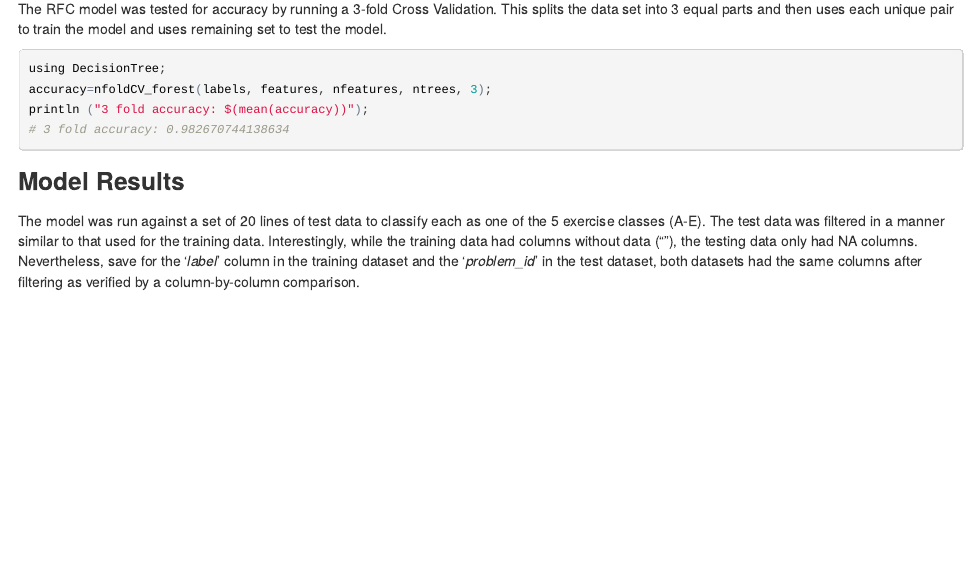
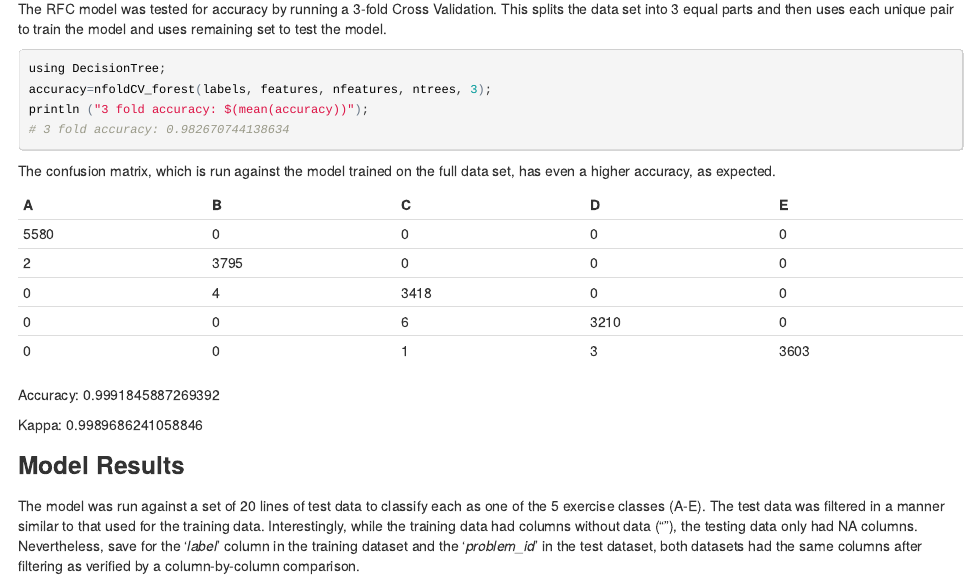
Before and after one commit to roncoursera/coursera.org, an R Markdown document (data.science/pred.mach.learn/PML.Rmd): the page in a window 1100 px wide, from 1120 px down. The pictures show the output file data.science/pred.mach.learn/PML.html that the author committed with the source, opened offline.

Commit message:
add confusion matrix

````diff
--- a/data.science/pred.mach.learn/PML.Rmd
+++ b/data.science/pred.mach.learn/PML.Rmd
@@ -51,6 +51,21 @@ println ("3 fold accuracy: $(mean(accuracy))");
 # 3 fold accuracy: 0.982670744138634
 ```
 
+The confusion matrix, which is run against the model trained on the full data set, has even a higher accuracy, as expected.
+
+A | B | C | D | E
+--- | --- | --- | --- | ---
+5580 | 0 | 0 | 0 | 0
+2 | 3795 | 0 | 0 | 0
+0 | 4 | 3418 | 0 | 0
+0 | 0 | 6 | 3210 | 0
+0 | 0 | 1 | 3 | 3603
+
+Accuracy: 0.9991845887269392
+
+Kappa:    0.9989686241058846
+
+
 ### Model Results
 
 The model was run against a set of 20 lines of test data to classify each as one of the 5 exercise classes (A-E). The test data was filtered in a manner similar to that used for the training data.  Interestingly, while the training data had columns without data (""), the testing data only had NA columns. Nevertheless, save for the '*label*' column in the training dataset and the '*problem_id*' in the test dataset, both datasets had the same columns after filtering as verified by a column-by-column comparison.
````
Also changed, not shown: data.science/pred.mach.learn/PML.html, data.science/pred.mach.learn/PML.md.
